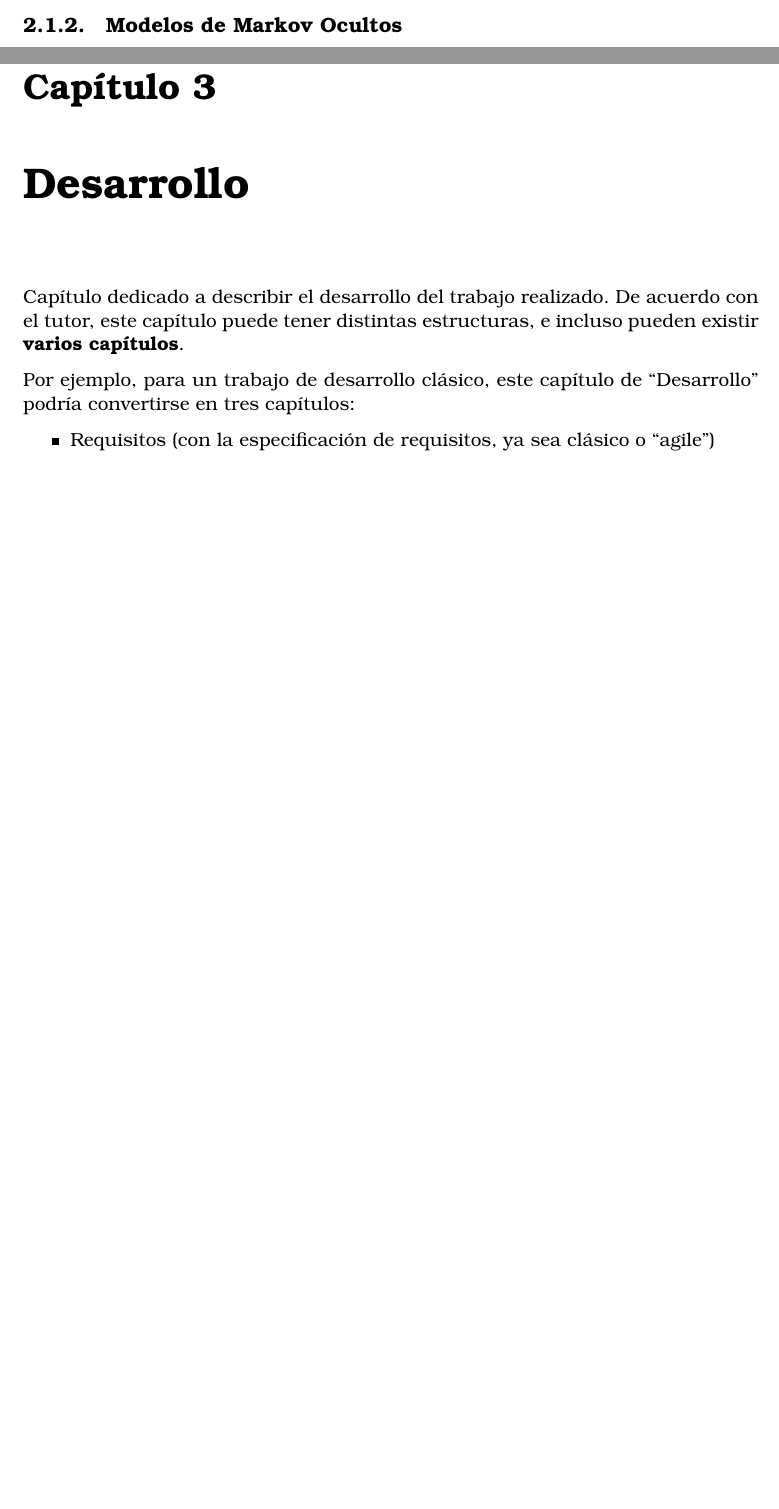
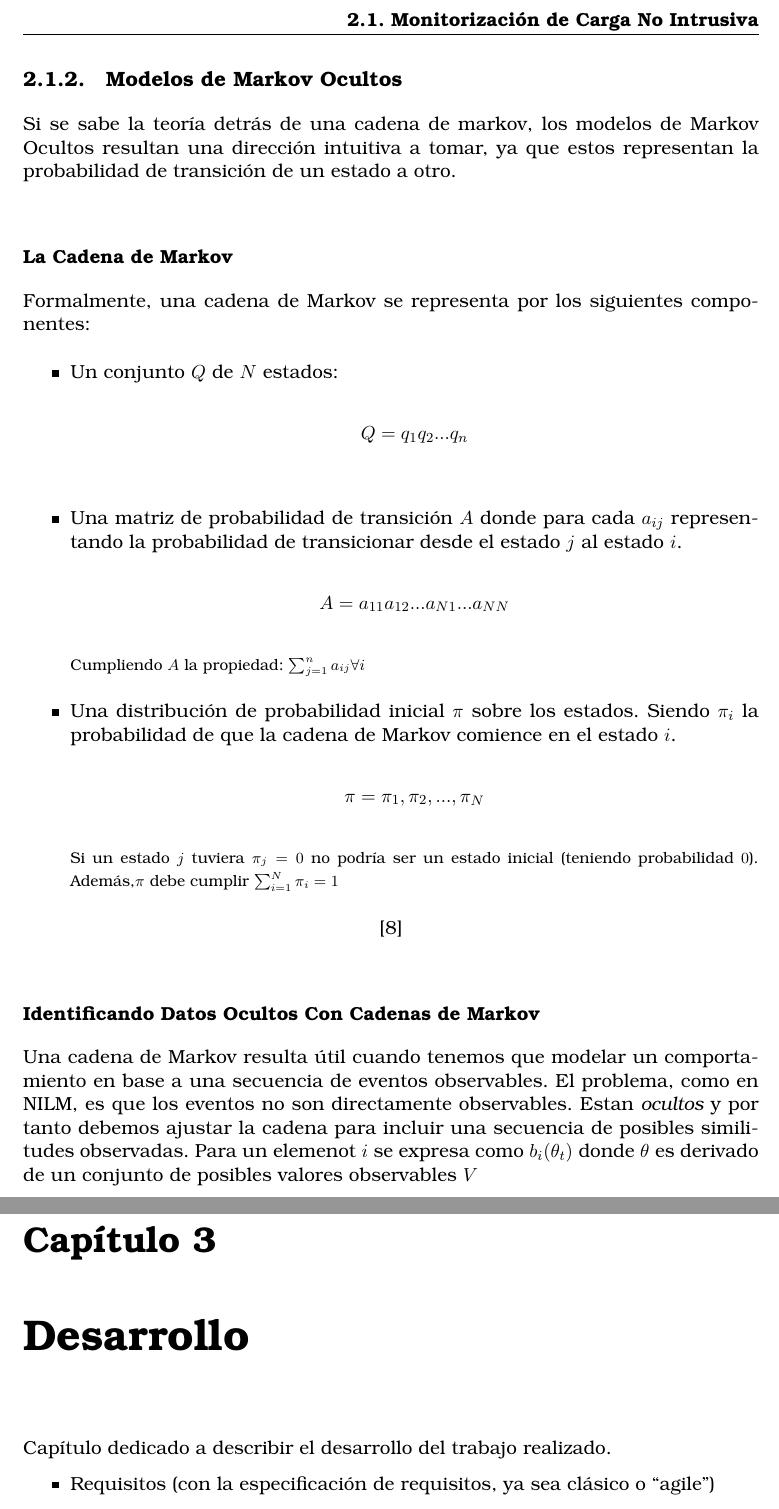
Before and after one commit to Hernies/memoria, a LaTeX thesis (tfg_etsiinf_HernanCalvo.tex, which reads secciones/desarrollo.tex, secciones/fundamentos.tex): two parts of pages 15 and 17 of 27, joined at a grey line, cut at the place of the change, the shorter picture padded with empty space. Compiled offline with pdfLaTeX.

Commit message:
HMM a medias

```diff
--- a/secciones/desarrollo.tex
+++ b/secciones/desarrollo.tex
@@ -1,8 +1,6 @@
 \chapter{Desarrollo}
 \label{ch:desarrollo}
-Capítulo dedicado a describir el desarrollo del trabajo realizado. De acuerdo con el tutor, este capítulo puede tener distintas estructuras, e incluso pueden existir \textbf{varios capítulos}.
-
-Por ejemplo, para un trabajo de desarrollo clásico, este capítulo de ``Desarrollo'' podría convertirse en tres capítulos:
+Capítulo dedicado a describir el desarrollo del trabajo realizado.
 
 \begin{itemize}
 \item Requisitos (con la especificación de requisitos, ya sea clásico o ``agile'')
--- a/secciones/fundamentos.tex
+++ b/secciones/fundamentos.tex
@@ -48,10 +48,31 @@ Estos grupos son:
 
 Cabe mencionar que los propios investigadores reconocieron que en el futuro los dispositivos eléctricos que siguiesen un diseño de máquinas de estados perderían precedencia. Ya que habría más 'dispositivos inteligentes'. Actualmente, una calefacción programable o un aire acondicionado programable están al alcance de cualquiera.
 En 2021, en España el 50\% de las viviendas en alquiler constan de aire acondicionado\autocite{idealista2021}.
-Y esto es sólo un dispositivo. Habrá cientos de modelos de cada dispositivo, decenas de marcas, cada dispositivo con sus características específicas. Un modelado exhaustivo sería prácticamente imposible de crear y mantener, ya que sólo para el mercado doméstico hay una cantidad desorbitante de dispositivos, combinaciones de dispositivos, ect.
+
+Y esto es sólo un dispositivo. Habrá cientos de modelos de cada dispositivo, decenas de marcas, cada dispositivo con sus características específicas.
+Un modelado exhaustivo sería prácticamente imposible de crear y mantener, ya que sólo para el mercado doméstico hay una cantidad desorbitante de dispositivos, combinaciones de dispositivos, ect.
+
+
 Debido a estos argumentos, la investigación de la monitorización no intrusiva se inclinó a los modelos heurísiticos. De los que voy a destacar los Modelos de Markov Ocultos, el Sparse Coding y finalmente las Redes Neuronales. Siendo estas últimas el foco principal del trabajo, y de este capítulo.
 
 \subsection{Modelos de Markov Ocultos}
+Si se sabe la teoría detrás de una cadena de markov, los modelos de Markov Ocultos resultan una dirección intuitiva a tomar, ya que estos representan la probabilidad de transición de un estado a otro.
+\subsubsection{La Cadena de Markov}
+Formalmente, una cadena de Markov se representa por los siguientes componentes:
+\begin{center}
+    \begin{itemize}
+        \item Un conjunto $Q$ de $N$ estados: $$Q = q_1q_2...q_n$$
+        \item Una matriz de probabilidad de transición $A$ donde para cada $a_{ij}$ representando la probabilidad de transicionar desde el estado $j$ al estado $i$. $$A=a_{11}a_{12}...a_{N1}...a_{NN}$$
+        {\footnotesize Cumpliendo $A$ la propiedad: $\sum_{j=1}^n a_{ij} \forall{i}$}
+        \item Una distribución de probabilidad inicial $\pi$ sobre los estados. Siendo $\pi_i$ la probabilidad de que la cadena de Markov comience en el estado $i$. $$\pi=\pi_1,\pi_2, ...,\pi_N$$
+        {\footnotesize Si un estado $j$ tuviera $\pi_j=0$ no podría ser un estado inicial (teniendo probabilidad $0$).\linebreak Además,$\pi$ debe cumplir $\sum_{i=1}^N \pi_i = 1$}
+    \end{itemize}
+    \autocite{markovStandford}
+\end{center}
+
+
+\subsubsection{Identificando Datos Ocultos Con Cadenas de Markov}
+Una cadena de Markov resulta útil cuando tenemos que modelar un comportamiento en base a una secuencia de eventos observables. El problema, como en NILM, es que los eventos no son directamente observables. Estan \textit{ocultos} y por tanto debemos ajustar la  cadena para incluir una secuencia de posibles similitudes observadas. Para un elemenot $i$ se expresa como $b_i(\theta_t)$ donde $\theta$ es derivado de un conjunto de posibles valores observables $V$
 
 
 \subsection{Sparse Coding}
```
Also changed, not shown: secciones/biblio.bib (+8 -0 lines), tfg_etsiinf_HernanCalvo.pdf, secciones/desarrollo.tex (26 more changed lines).
